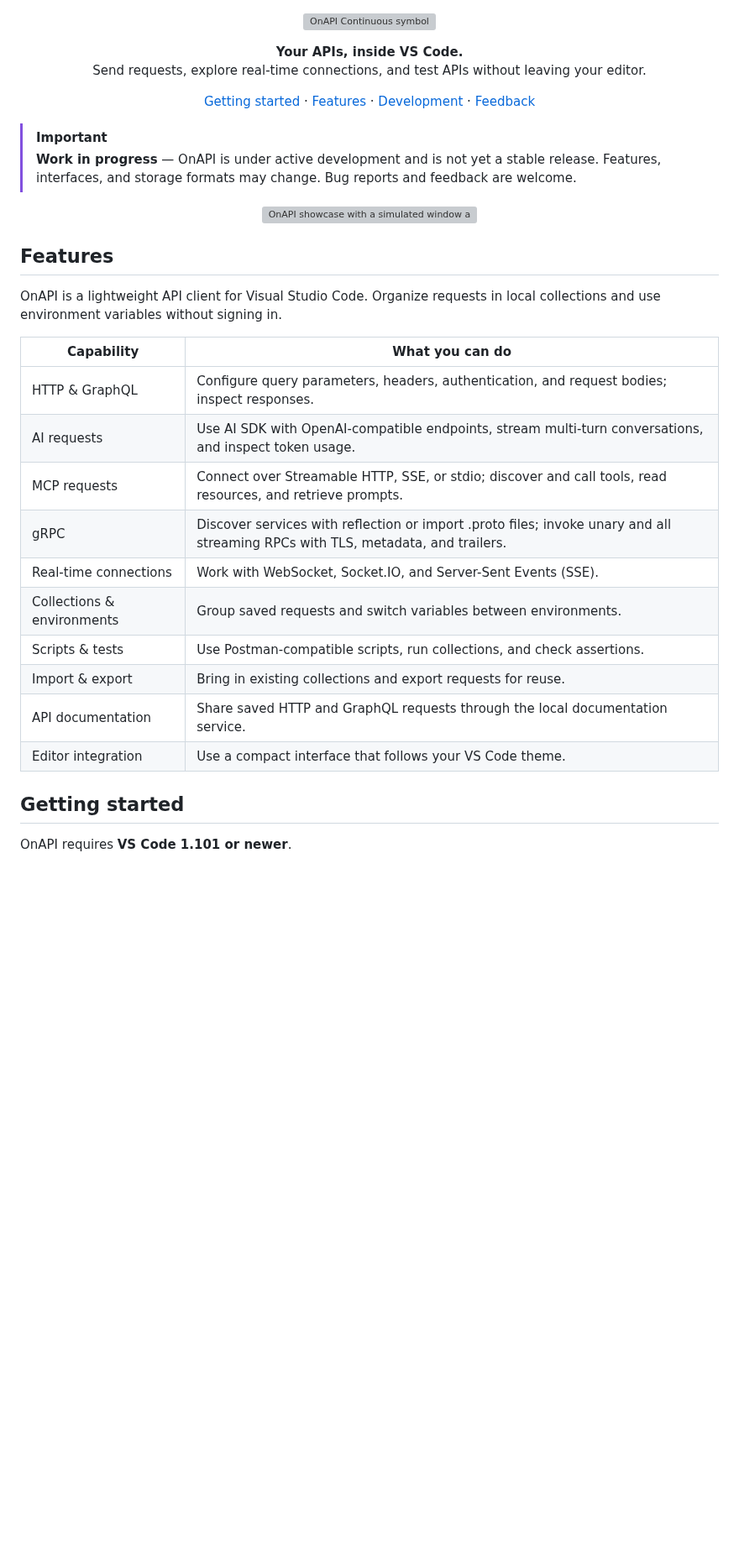
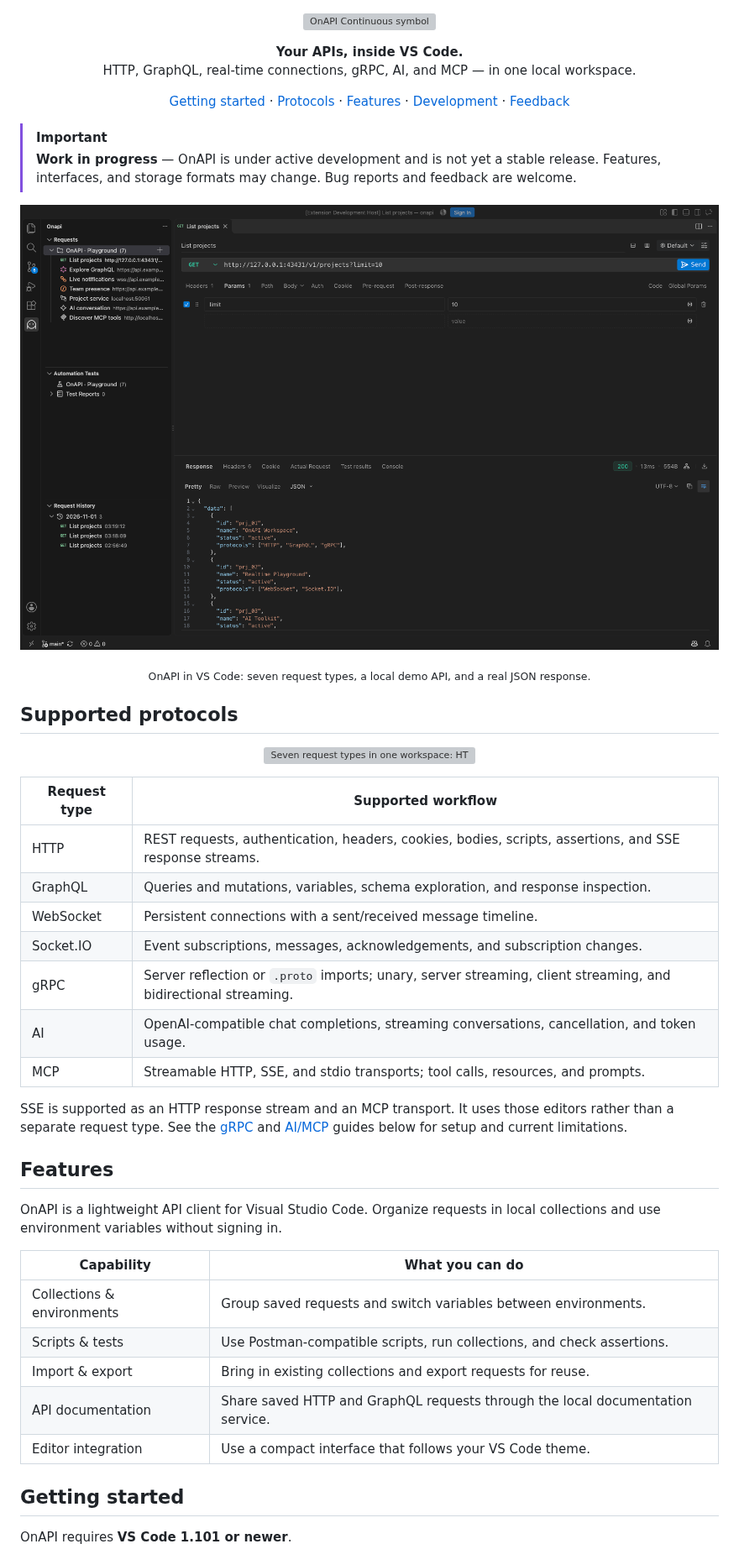
Before and after one commit to hazicy/onapi-vscode, a Markdown page: README.md, the part around the change. Shown at 84% size. Rendered like a GitHub page; pictures changed too: docs/assets/onapi-vscode.png (added); blank space fills up the shorter version; grey boxes are pictures that could not be loaded.

```diff
--- a/README.md
+++ b/README.md
@@ -3,10 +3,11 @@
 </p>
 <p align="center">
   <strong>Your APIs, inside VS Code.</strong><br />
-  Send requests, explore real-time connections, and test APIs without leaving your editor.
+  HTTP, GraphQL, real-time connections, gRPC, AI, and MCP — in one local workspace.
 </p>
 <p align="center">
   <a href="#getting-started">Getting started</a> ·
+  <a href="#supported-protocols">Protocols</a> ·
   <a href="#features">Features</a> ·
   <a href="#development">Development</a> ·
   <a href="https://github.com/hazicy/onapi-vscode/issues">Feedback</a>
@@ -16,25 +17,40 @@
 > **Work in progress** — OnAPI is under active development and is not yet a stable release. Features, interfaces, and storage formats may change. Bug reports and feedback are welcome.
 
 <p align="center">
-  <img src="./apps/webviews/public/images/onapi-preview.png" alt="OnAPI showcase with a simulated window and activity bar, the native VS Code request tree, and the real request editor" width="1200" />
+  <img src="./docs/assets/onapi-vscode.png" alt="OnAPI running in VS Code: seven request types in the native collection sidebar and a successful HTTP request with a JSON response" width="1200" />
 </p>
+
+<p align="center"><sub>OnAPI in VS Code: seven request types, a local demo API, and a real JSON response.</sub></p>
+
+## Supported protocols
+
+<p align="center">
+  <img src="./docs/assets/onapi-protocols.png" alt="Seven request types in one workspace: HTTP, GraphQL, gRPC, WebSocket, Socket.IO, AI, and MCP" width="1200" />
+</p>
+
+| Request type | Supported workflow                                                                                             |
+| ------------ | -------------------------------------------------------------------------------------------------------------- |
+| HTTP         | REST requests, authentication, headers, cookies, bodies, scripts, assertions, and SSE response streams.        |
+| GraphQL      | Queries and mutations, variables, schema exploration, and response inspection.                                 |
+| WebSocket    | Persistent connections with a sent/received message timeline.                                                  |
+| Socket.IO    | Event subscriptions, messages, acknowledgements, and subscription changes.                                     |
+| gRPC         | Server reflection or `.proto` imports; unary, server streaming, client streaming, and bidirectional streaming. |
+| AI           | OpenAI-compatible chat completions, streaming conversations, cancellation, and token usage.                    |
+| MCP          | Streamable HTTP, SSE, and stdio transports; tool calls, resources, and prompts.                                |
+
+SSE is supported as an HTTP response stream and an MCP transport. It uses those editors rather than a separate request type. See the [gRPC](#grpc-requests) and [AI/MCP](#ai-and-mcp-requests) guides below for setup and current limitations.
 
 ## Features
 
 OnAPI is a lightweight API client for Visual Studio Code. Organize requests in local collections and use environment variables without signing in.
 
-| Capability                 | What you can do                                                                                                                 |
-| -------------------------- | ------------------------------------------------------------------------------------------------------------------------------- |
-| HTTP & GraphQL             | Configure query parameters, headers, authentication, and request bodies; inspect responses.                                     |
-| AI requests                | Use AI SDK with OpenAI-compatible endpoints, stream multi-turn conversations, and inspect token usage.                          |
-| MCP requests               | Connect over Streamable HTTP, SSE, or stdio; discover and call tools, read resources, and retrieve prompts.                     |
-| gRPC                       | Discover services with reflection or import .proto files; invoke unary and all streaming RPCs with TLS, metadata, and trailers. |
-| Real-time connections      | Work with WebSocket, Socket.IO, and Server-Sent Events (SSE).                                                                   |
-| Collections & environments | Group saved requests and switch variables between environments.                                                                 |
-| Scripts & tests            | Use Postman-compatible scripts, run collections, and check assertions.                                                          |
-| Import & export            | Bring in existing collections and export requests for reuse.                                                                    |
-| API documentation          | Share saved HTTP and GraphQL requests through the local documentation service.                                                  |
-| Editor integration         | Use a compact interface that follows your VS Code theme.                                                                        |
+| Capability                 | What you can do                                                                |
+| -------------------------- | ------------------------------------------------------------------------------ |
+| Collections & environments | Group saved requests and switch variables between environments.                |
+| Scripts & tests            | Use Postman-compatible scripts, run collections, and check assertions.         |
+| Import & export            | Bring in existing collections and export requests for reuse.                   |
+| API documentation          | Share saved HTTP and GraphQL requests through the local documentation service. |
+| Editor integration         | Use a compact interface that follows your VS Code theme.                       |
 
 ## Getting started
 
```
Also changed, not shown: scripts/README.md (+28 -1 lines), docs/assets/onapi-native-sidebar.png, 3 other files.
